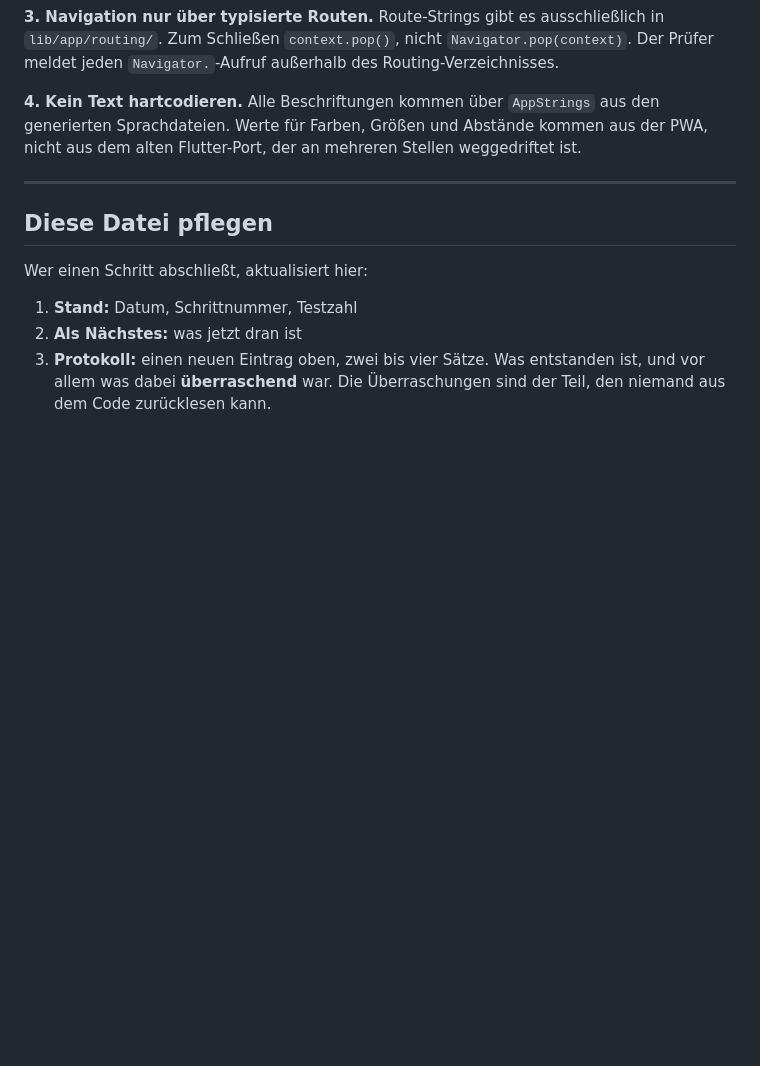
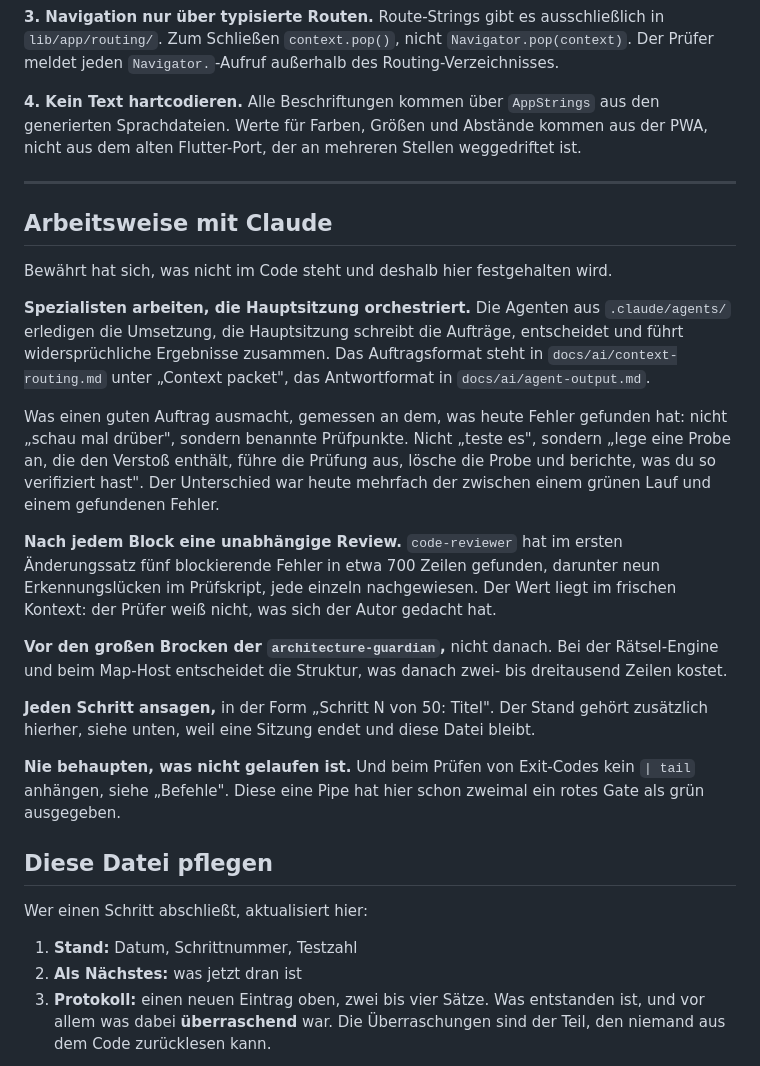
Before and after one commit to Daigon2/flutter-fact, a Markdown page: HANDOFF.md, the part around the change. Rendered like a GitHub page; blank space fills up the shorter version.

Commit message:
docs: Arbeitsweise mit Claude in die Uebergabe aufnehmen
Bisher stand im Repo, WAS gebaut wurde und WIE der Rechner einzurichten ist,
aber nicht, wie die Zusammenarbeit ablaeuft. Genau das musste in jeder Sitzung
neu gesagt werden.

Festgehalten sind vier Punkte, jeder mit dem Ergebnis, das ihn belegt:
Spezialisten arbeiten und die Hauptsitzung orchestriert; ein Auftrag nennt
Pruefpunkte statt 'schau mal drueber'; nach jedem Block eine unabhaengige
Review, die im ersten Aenderungssatz fuenf blockierende Fehler fand; vor
grossen Bloecken die Architekturpruefung, nicht danach.

Dazu die zwei Regeln, die hier schon Schaden verhindert haben: nie einen nicht
gelaufenen Check als bestanden melden, und kein Pipe hinter einem Befehl,
dessen Exit-Code ausgewertet wird.

Co-Authored-By: Claude Opus 5 <noreply@anthropic.com>

```diff
--- a/HANDOFF.md
+++ b/HANDOFF.md
@@ -326,6 +326,39 @@ weggedriftet ist.
 
 ---
 
+## Arbeitsweise mit Claude
+
+Bewährt hat sich, was nicht im Code steht und deshalb hier festgehalten wird.
+
+**Spezialisten arbeiten, die Hauptsitzung orchestriert.** Die Agenten aus
+`.claude/agents/` erledigen die Umsetzung, die Hauptsitzung schreibt die
+Aufträge, entscheidet und führt widersprüchliche Ergebnisse zusammen. Das
+Auftragsformat steht in `docs/ai/context-routing.md` unter „Context packet",
+das Antwortformat in `docs/ai/agent-output.md`.
+
+Was einen guten Auftrag ausmacht, gemessen an dem, was heute Fehler gefunden
+hat: nicht „schau mal drüber", sondern benannte Prüfpunkte. Nicht „teste es",
+sondern „lege eine Probe an, die den Verstoß enthält, führe die Prüfung aus,
+lösche die Probe und berichte, was du so verifiziert hast". Der Unterschied
+war heute mehrfach der zwischen einem grünen Lauf und einem gefundenen Fehler.
+
+**Nach jedem Block eine unabhängige Review.** `code-reviewer` hat im ersten
+Änderungssatz fünf blockierende Fehler in etwa 700 Zeilen gefunden, darunter
+neun Erkennungslücken im Prüfskript, jede einzeln nachgewiesen. Der Wert liegt
+im frischen Kontext: der Prüfer weiß nicht, was sich der Autor gedacht hat.
+
+**Vor den großen Brocken der `architecture-guardian`,** nicht danach. Bei der
+Rätsel-Engine und beim Map-Host entscheidet die Struktur, was danach zwei- bis
+dreitausend Zeilen kostet.
+
+**Jeden Schritt ansagen,** in der Form „Schritt N von 50: Titel". Der Stand
+gehört zusätzlich hierher, siehe unten, weil eine Sitzung endet und diese
+Datei bleibt.
+
+**Nie behaupten, was nicht gelaufen ist.** Und beim Prüfen von Exit-Codes kein
+`| tail` anhängen, siehe „Befehle". Diese eine Pipe hat hier schon zweimal ein
+rotes Gate als grün ausgegeben.
+
 ## Diese Datei pflegen
 
 Wer einen Schritt abschließt, aktualisiert hier:
```
